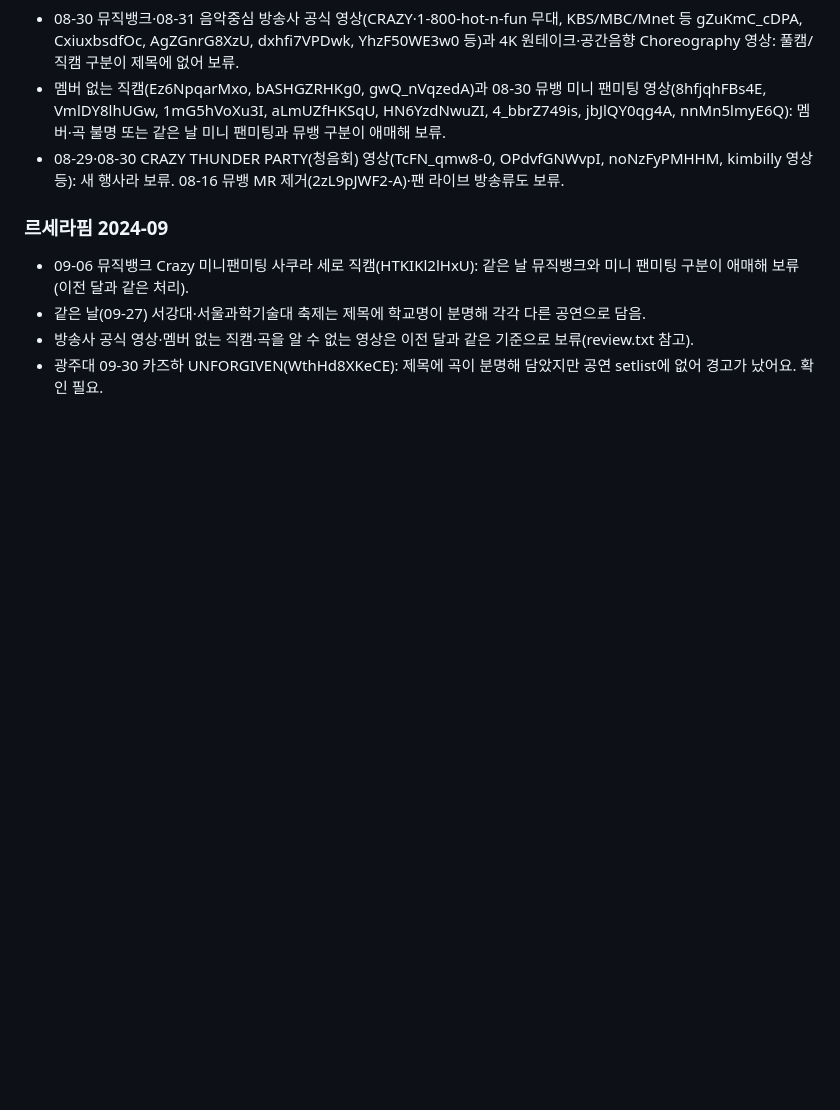
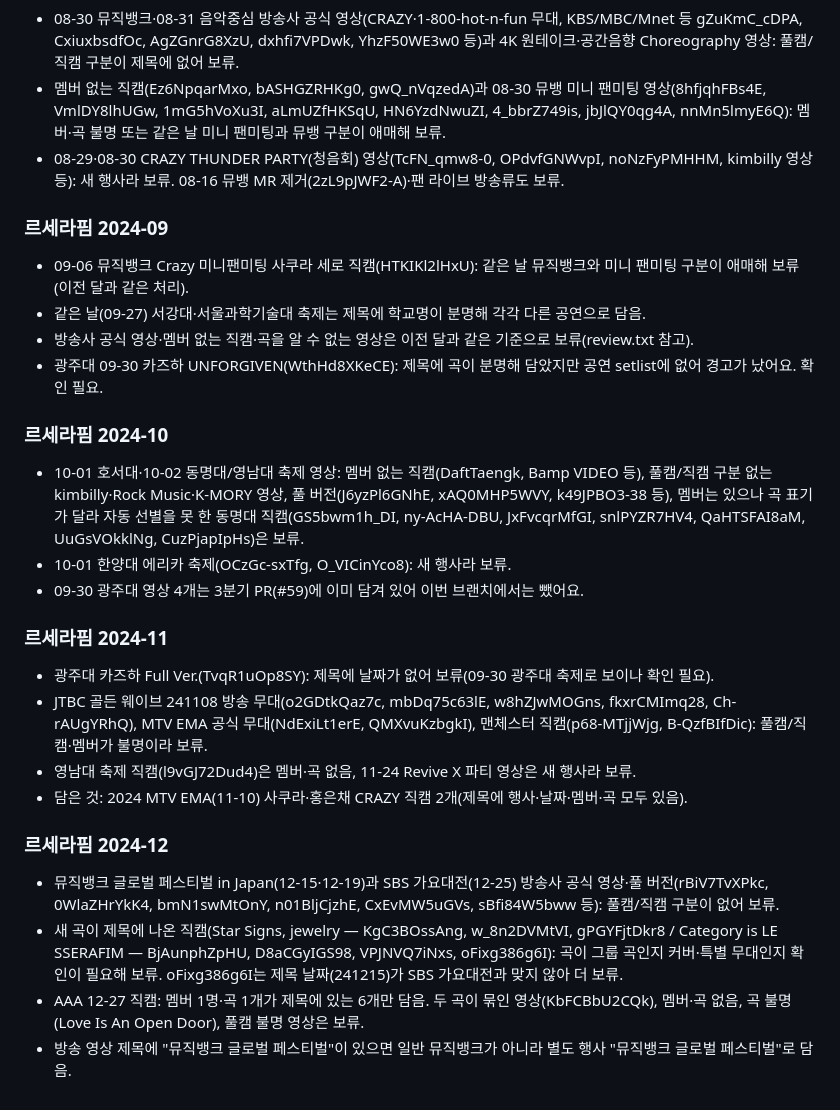
Before and after one commit to KINGJNU-sakayume/cam, a Markdown page: docs/open-questions.md, the part around the change. Rendered like a GitHub page; blank space fills up the shorter version.

Commit message:
문서: 2차 전수 검색 진행표·보류 목록 (2025 1분기 시작)
Co-Authored-By: Claude Sonnet 5.5 <noreply@anthropic.com>
Claude-Session: https://claude.ai/code/session_01GZ1rbUHSndQWj1Dvobih8R

```diff
--- a/docs/open-questions.md
+++ b/docs/open-questions.md
@@ -154,3 +154,20 @@
 - 같은 날(09-27) 서강대·서울과학기술대 축제는 제목에 학교명이 분명해 각각 다른 공연으로 담음.
 - 방송사 공식 영상·멤버 없는 직캠·곡을 알 수 없는 영상은 이전 달과 같은 기준으로 보류(review.txt 참고).
 - 광주대 09-30 카즈하 UNFORGIVEN(WthHd8XKeCE): 제목에 곡이 분명해 담았지만 공연 setlist에 없어 경고가 났어요. 확인 필요.
+
+### 르세라핌 2024-10
+- 10-01 호서대·10-02 동명대/영남대 축제 영상: 멤버 없는 직캠(DaftTaengk, Bamp VIDEO 등), 풀캠/직캠 구분 없는 kimbilly·Rock Music·K-MORY 영상, 풀 버전(J6yzPl6GNhE, xAQ0MHP5WVY, k49JPBO3-38 등), 멤버는 있으나 곡 표기가 달라 자동 선별을 못 한 동명대 직캠(GS5bwm1h_DI, ny-AcHA-DBU, JxFvcqrMfGI, snlPYZR7HV4, QaHTSFAI8aM, UuGsVOkklNg, CuzPjapIpHs)은 보류.
+- 10-01 한양대 에리카 축제(OCzGc-sxTfg, O_VICinYco8): 새 행사라 보류.
+- 09-30 광주대 영상 4개는 3분기 PR(#59)에 이미 담겨 있어 이번 브랜치에서는 뺐어요.
+
+### 르세라핌 2024-11
+- 광주대 카즈하 Full Ver.(TvqR1uOp8SY): 제목에 날짜가 없어 보류(09-30 광주대 축제로 보이나 확인 필요).
+- JTBC 골든 웨이브 241108 방송 무대(o2GDtkQaz7c, mbDq75c63lE, w8hZJwMOGns, fkxrCMImq28, Ch-rAUgYRhQ), MTV EMA 공식 무대(NdExiLt1erE, QMXvuKzbgkI), 맨체스터 직캠(p68-MTjjWjg, B-QzfBIfDic): 풀캠/직캠·멤버가 불명이라 보류.
+- 영남대 축제 직캠(l9vGJ72Dud4)은 멤버·곡 없음, 11-24 Revive X 파티 영상은 새 행사라 보류.
+- 담은 것: 2024 MTV EMA(11-10) 사쿠라·홍은채 CRAZY 직캠 2개(제목에 행사·날짜·멤버·곡 모두 있음).
+
+### 르세라핌 2024-12
+- 뮤직뱅크 글로벌 페스티벌 in Japan(12-15·12-19)과 SBS 가요대전(12-25) 방송사 공식 영상·풀 버전(rBiV7TvXPkc, 0WlaZHrYkK4, bmN1swMtOnY, n01BljCjzhE, CxEvMW5uGVs, sBfi84W5bww 등): 풀캠/직캠 구분이 없어 보류.
+- 새 곡이 제목에 나온 직캠(Star Signs, jewelry — KgC3BOssAng, w_8n2DVMtVI, gPGYFjtDkr8 / Category is LE SSERAFIM — BjAunphZpHU, D8aCGyIGS98, VPJNVQ7iNxs, oFixg386g6I): 곡이 그룹 곡인지 커버·특별 무대인지 확인이 필요해 보류. oFixg386g6I는 제목 날짜(241215)가 SBS 가요대전과 맞지 않아 더 보류.
+- AAA 12-27 직캠: 멤버 1명·곡 1개가 제목에 있는 6개만 담음. 두 곡이 묶인 영상(KbFCBbU2CQk), 멤버·곡 없음, 곡 불명(Love Is An Open Door), 풀캠 불명 영상은 보류.
+- 방송 영상 제목에 "뮤직뱅크 글로벌 페스티벌"이 있으면 일반 뮤직뱅크가 아니라 별도 행사 "뮤직뱅크 글로벌 페스티벌"로 담음.
```
Also changed, not shown: docs/backfill-2.md (+3 -0 lines).
